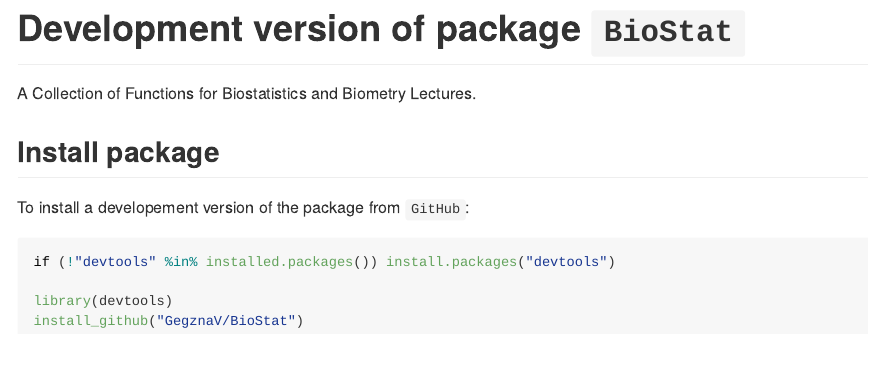
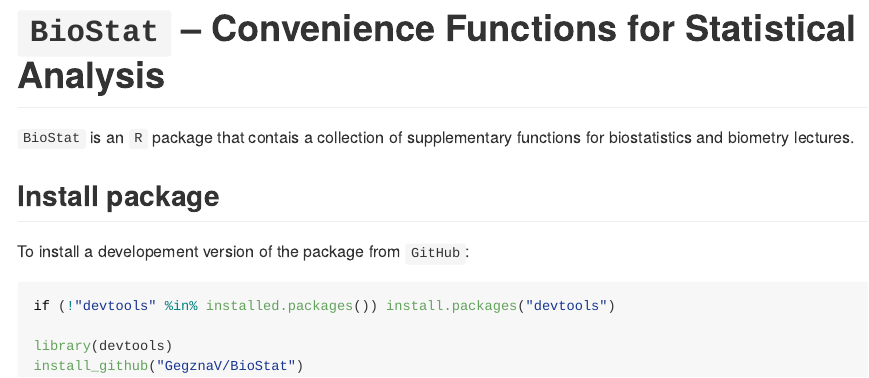
Before and after one commit to GegznaV/BioStat.old, an R Markdown document (README.Rmd): the page in a window 1100 px wide, from 70 px down. The pictures show the output file README.md that the author committed with the source, drawn offline in the style of GitHub; badge pictures from the web are left out.

Commit message:
0.0.6.6001

```diff
--- a/README.Rmd
+++ b/README.Rmd
@@ -22,10 +22,10 @@
 
 ***
 
-Development version of package `BioStat`
-==========================================
+`BioStat` – Convenience Functions for Statistical Analysis
+===========================================================
 
-A Collection of Functions for Biostatistics and Biometry Lectures.
+`BioStat` is an `R` package that contais a collection of supplementary functions for biostatistics and biometry lectures.
 
 
 
```
Also changed, not shown: README.md, 1 other file.
